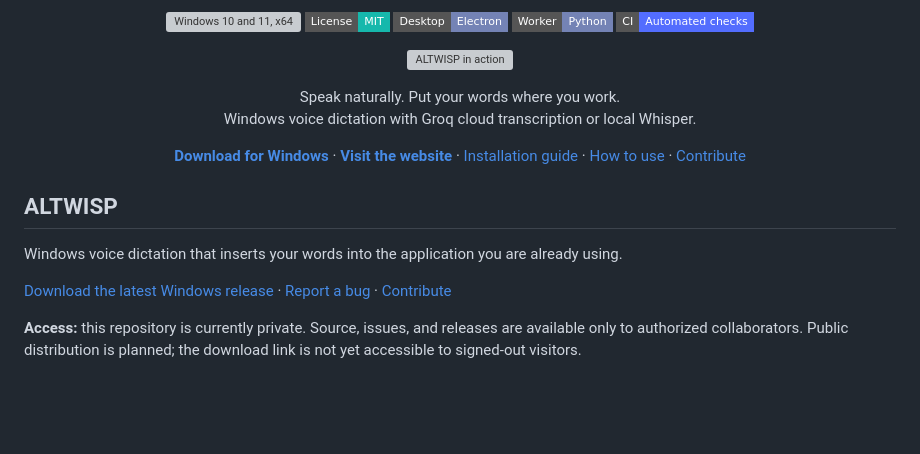
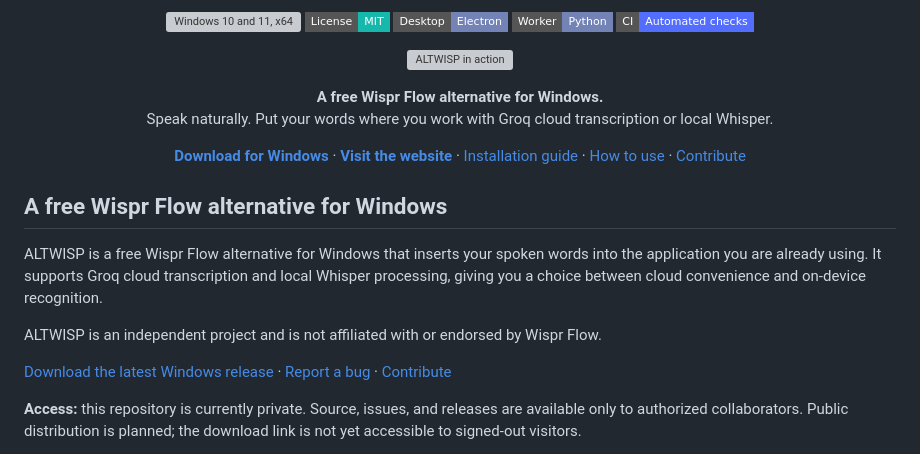
Before and after one commit to OREWA-PRANESH/ALTWISP, a Markdown page: README.md, the part around the change. GitHub-like rendering; badges without logos; blank space fills up the shorter version; grey boxes are pictures that could not be loaded.

Commit message:
docs: position ALTWISP as a Wispr Flow alternative

```diff
--- a/README.md
+++ b/README.md
@@ -17,7 +17,7 @@
   <img src="brag-output/ALTWISP-video.gif" alt="ALTWISP in action" width="960">
 </p>
 
-<p align="center">Speak naturally. Put your words where you work.<br>Windows voice dictation with Groq cloud transcription or local Whisper.</p>
+<p align="center"><strong>A free Wispr Flow alternative for Windows.</strong><br>Speak naturally. Put your words where you work with Groq cloud transcription or local Whisper.</p>
 
 <p align="center">
   <a href="https://github.com/OREWA-PRANESH/ALTWISP/releases/latest"><strong>Download for Windows</strong></a> ·
@@ -27,9 +27,11 @@
   <a href="CONTRIBUTING.md">Contribute</a>
 </p>
 
-## ALTWISP
+## A free Wispr Flow alternative for Windows
 
-Windows voice dictation that inserts your words into the application you are already using.
+ALTWISP is a free Wispr Flow alternative for Windows that inserts your spoken words into the application you are already using. It supports Groq cloud transcription and local Whisper processing, giving you a choice between cloud convenience and on-device recognition.
+
+ALTWISP is an independent project and is not affiliated with or endorsed by Wispr Flow.
 
 [Download the latest Windows release](https://github.com/OREWA-PRANESH/ALTWISP/releases/latest) · [Report a bug](https://github.com/OREWA-PRANESH/ALTWISP/issues/new/choose) · [Contribute](CONTRIBUTING.md)
 
```
